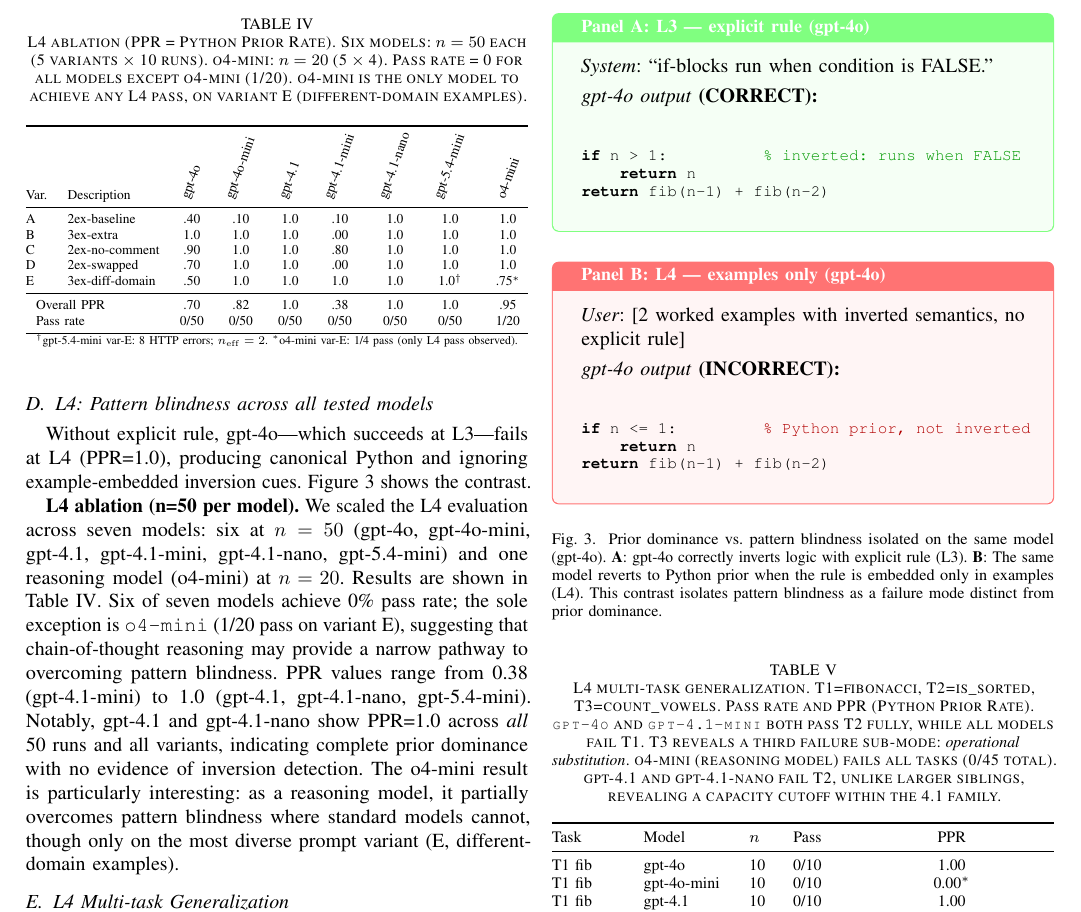
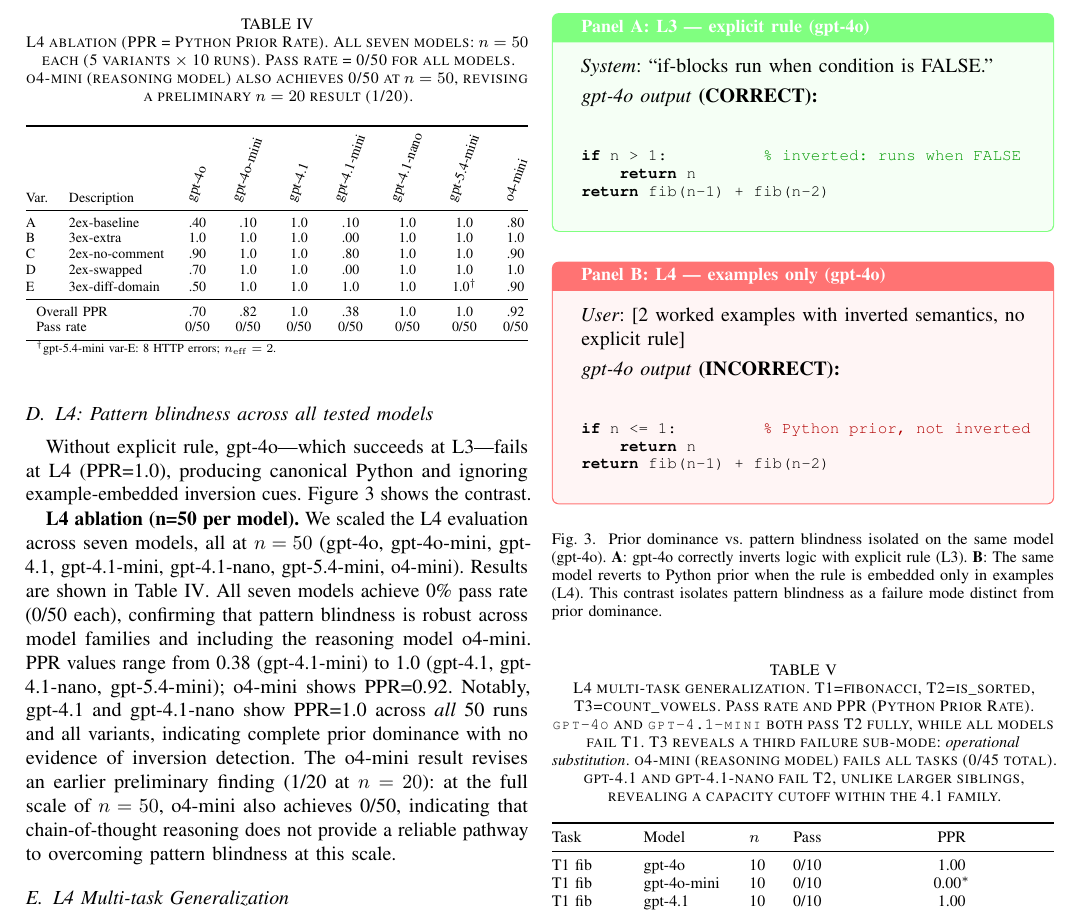
Before and after one commit to Jaeyeong-CHOI/cse307-open-project, a LaTeX paper (paper/overleaf/main.tex, which reads paper/overleaf/sections/05_results.tex): part of page 5 of 10, cut so that both start at the same text. Compiled offline with pdfLaTeX.

Commit message:
feat: scale o4-mini L4 ablation to n=50; update paper Table 3 + discussion
- o4-mini L4 ablation: n=20 -> n=50 (0/50 pass, PPR=0.92)
- Revises preliminary 1/20 pass finding (statistical artifact at n=20)
- All 7 models now uniformly at n=50 ablation (350 total L4 ablation runs)
- Fix run_l4_ablation.py: temperature=1 for o4-mini (API constraint)
- Table 3: update o4-mini PPR per variant (A=.80,B=1.0,C=.90,D=1.0,E=.90)
- §5.2: remove 'sole exception' framing, update ablation description
- §6.2: add note on n=20 preliminary vs n=50 replication failure
- §4: update ablation run count (320->350, all 7 models at n=50)
- PDF recompile: 10 pages

```diff
--- a/paper/overleaf/sections/05_results.tex
+++ b/paper/overleaf/sections/05_results.tex
@@ -55,16 +55,16 @@
 Without explicit rule, gpt-4o---which succeeds at L3---fails at L4 (PPR=1.0), producing canonical Python and ignoring example-embedded inversion cues. Figure~\ref{fig:l4_failure} shows the contrast.
 
 \textbf{L4 ablation (n=50 per model).}
-We scaled the L4 evaluation across seven models: six at $n=50$ (gpt-4o, gpt-4o-mini, gpt-4.1, gpt-4.1-mini, gpt-4.1-nano, gpt-5.4-mini) and one reasoning model (o4-mini) at $n=20$.
+We scaled the L4 evaluation across seven models, all at $n=50$ (gpt-4o, gpt-4o-mini, gpt-4.1, gpt-4.1-mini, gpt-4.1-nano, gpt-5.4-mini, o4-mini).
 Results are shown in Table~\ref{tab:l4_ablation}.
-Six of seven models achieve 0\% pass rate; the sole exception is \texttt{o4-mini} (1/20 pass on variant E), suggesting that chain-of-thought reasoning may provide a narrow pathway to overcoming pattern blindness.
-PPR values range from 0.38 (gpt-4.1-mini) to 1.0 (gpt-4.1, gpt-4.1-nano, gpt-5.4-mini).
+All seven models achieve 0\% pass rate (0/50 each), confirming that pattern blindness is robust across model families and including the reasoning model o4-mini.
+PPR values range from 0.38 (gpt-4.1-mini) to 1.0 (gpt-4.1, gpt-4.1-nano, gpt-5.4-mini); o4-mini shows PPR=0.92.
 Notably, gpt-4.1 and gpt-4.1-nano show PPR=1.0 across \emph{all} 50 runs and all variants, indicating complete prior dominance with no evidence of inversion detection.
-The o4-mini result is particularly interesting: as a reasoning model, it partially overcomes pattern blindness where standard models cannot, though only on the most diverse prompt variant (E, different-domain examples).
+The o4-mini result revises an earlier preliminary finding (1/20 at $n=20$): at the full scale of $n=50$, o4-mini also achieves 0/50, indicating that chain-of-thought reasoning does not provide a reliable pathway to overcoming pattern blindness at this scale.
 
 \begin{table}[!t]
 \centering
-\caption{L4 ablation (PPR = Python Prior Rate). Six models: $n=50$ each (5 variants $\times$ 10 runs). o4-mini: $n=20$ (5 $\times$ 4). Pass rate = 0 for all models except o4-mini (1/20). o4-mini is the only model to achieve any L4 pass, on variant E (different-domain examples).}
+\caption{L4 ablation (PPR = Python Prior Rate). All seven models: $n=50$ each (5 variants $\times$ 10 runs). Pass rate = 0/50 for all models. o4-mini (reasoning model) also achieves 0/50 at $n=50$, revising a preliminary $n=20$ result (1/20).}
 \label{tab:l4_ablation}
 \footnotesize
 \resizebox{\columnwidth}{!}{%
@@ -72,16 +72,16 @@
 \toprule
 Var. & Description & \rotatebox{70}{gpt-4o} & \rotatebox{70}{gpt-4o-mini} & \rotatebox{70}{gpt-4.1} & \rotatebox{70}{gpt-4.1-mini} & \rotatebox{70}{gpt-4.1-nano} & \rotatebox{70}{gpt-5.4-mini} & \rotatebox{70}{o4-mini} \\
 \midrule
-A & 2ex-baseline     & .40 & .10 & 1.0 & .10 & 1.0 & 1.0 & 1.0 \\
+A & 2ex-baseline     & .40 & .10 & 1.0 & .10 & 1.0 & 1.0 & .80 \\
 B & 3ex-extra        & 1.0 & 1.0 & 1.0 & .00 & 1.0 & 1.0 & 1.0 \\
-C & 2ex-no-comment   & .90 & 1.0 & 1.0 & .80 & 1.0 & 1.0 & 1.0 \\
+C & 2ex-no-comment   & .90 & 1.0 & 1.0 & .80 & 1.0 & 1.0 & .90 \\
 D & 2ex-swapped      & .70 & 1.0 & 1.0 & .00 & 1.0 & 1.0 & 1.0 \\
-E & 3ex-diff-domain  & .50 & 1.0 & 1.0 & 1.0 & 1.0 & 1.0$^\dagger$ & .75$^*$ \\
+E & 3ex-diff-domain  & .50 & 1.0 & 1.0 & 1.0 & 1.0 & 1.0$^\dagger$ & .90 \\
 \midrule
-\multicolumn{2}{l}{Overall PPR} & .70 & .82 & 1.0 & .38 & 1.0 & 1.0 & .95 \\
-\multicolumn{2}{l}{Pass rate} & 0/50 & 0/50 & 0/50 & 0/50 & 0/50 & 0/50 & 1/20 \\
+\multicolumn{2}{l}{Overall PPR} & .70 & .82 & 1.0 & .38 & 1.0 & 1.0 & .92 \\
+\multicolumn{2}{l}{Pass rate} & 0/50 & 0/50 & 0/50 & 0/50 & 0/50 & 0/50 & 0/50 \\
 \bottomrule
-\multicolumn{9}{l}{\scriptsize $^\dagger$gpt-5.4-mini var-E: 8 HTTP errors; $n_\mathrm{eff}=2$. $^*$o4-mini var-E: 1/4 pass (only L4 pass observed).} \\
+\multicolumn{9}{l}{\scriptsize $^\dagger$gpt-5.4-mini var-E: 8 HTTP errors; $n_\mathrm{eff}=2$.} \\
 \end{tabular}}
 \end{table}
 
```
Also changed, not shown: paper/overleaf/sections/04_experiments.tex (+1 -1 lines), paper/overleaf/sections/06_discussion.tex (+1 -1 lines), paper/overleaf/main.pdf, 2 other files.
